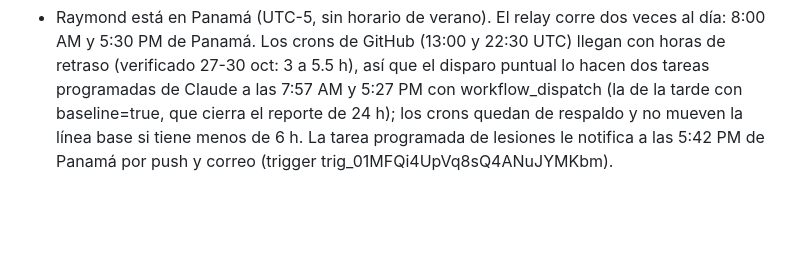
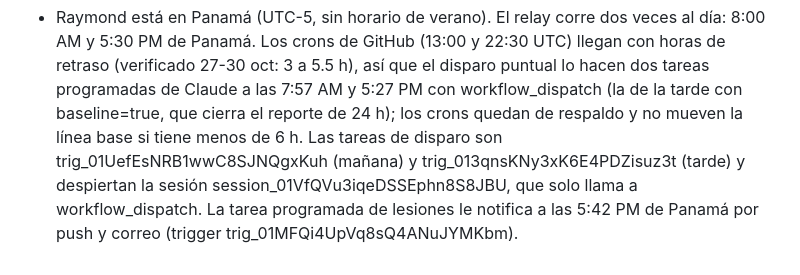
Before and after one commit to eskenazi2009/team-ranks, a Markdown page: CLAUDE.md, the part around the change. Drawn GitHub-style; blank space fills up the shorter version.

Commit message:
Notas: identificadores de las tareas que disparan el relay
Co-Authored-By: Claude Opus 5.5 <noreply@anthropic.com>
Claude-Session: https://claude.ai/code/session_01LMaGkzxkL5n7DZ1Bf97PHk

```diff
--- a/CLAUDE.md
+++ b/CLAUDE.md
@@ -45,6 +45,8 @@
   Panamá. Los crons de GitHub (13:00 y 22:30 UTC) llegan con horas de retraso (verificado 27-30 oct: 3 a 5.5 h),
   así que el disparo puntual lo hacen dos tareas programadas de Claude a las 7:57 AM y 5:27 PM con
   workflow_dispatch (la de la tarde con baseline=true, que cierra el reporte de 24 h); los crons quedan de
-  respaldo y no mueven la línea base si tiene menos de 6 h. La tarea programada de
+  respaldo y no mueven la línea base si tiene menos de 6 h. Las tareas de disparo son trig_01UefEsNRB1wwC8SJNQgxKuh (mañana) y
+  trig_013qnsKNy3xK6E4PDZisuz3t (tarde) y despiertan la sesión session_01VfQVu3iqeDSSEphn8S8JBU, que solo
+  llama a workflow_dispatch. La tarea programada de
   lesiones le notifica a las 5:42 PM de Panamá por push y correo
   (trigger trig_01MFQi4UpVq8sQ4ANuJYMKbm).
```
